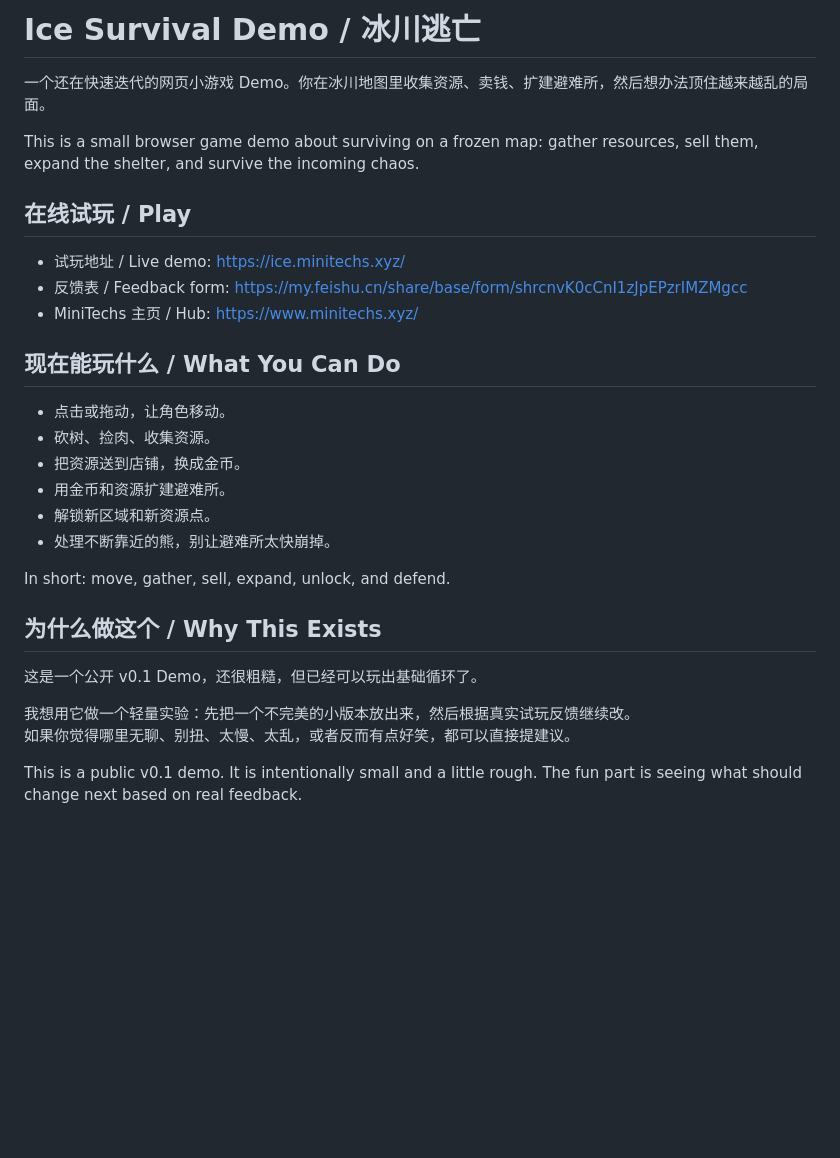
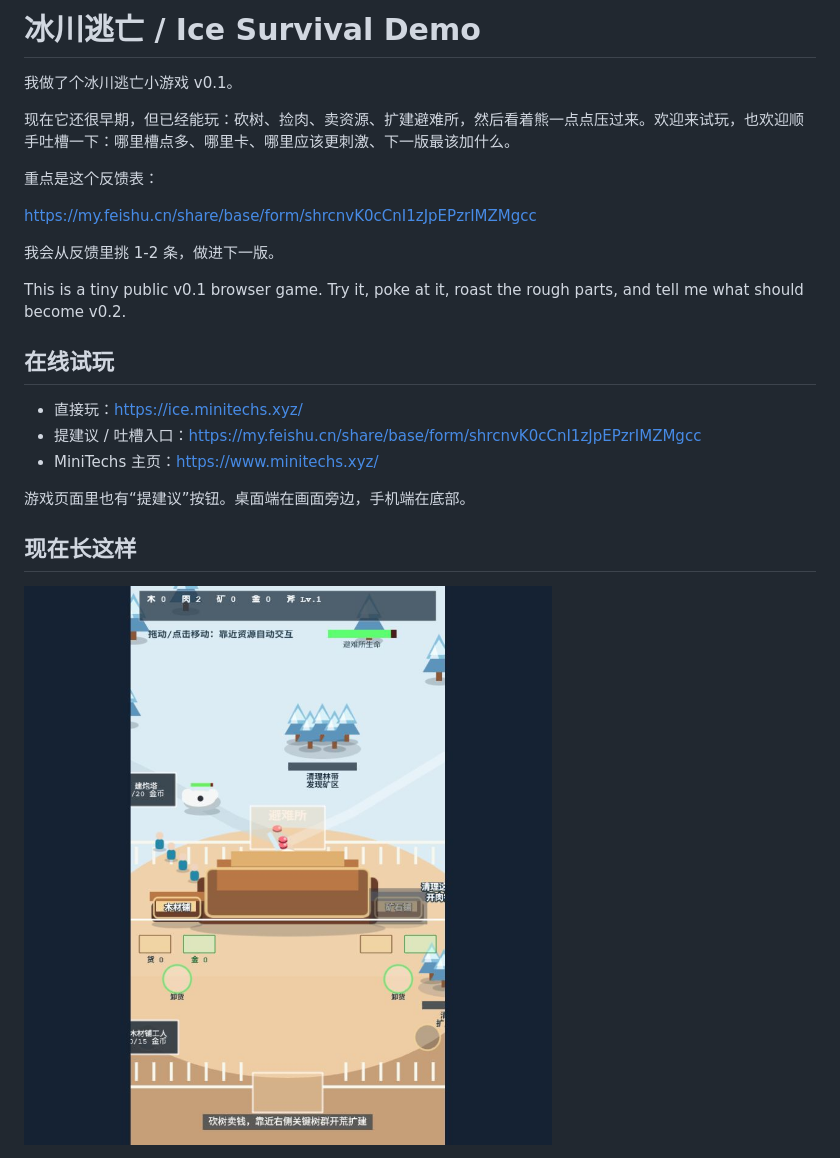
Before and after one commit to BlassKingt/ice_age, a Markdown page: README.md, the part around one of its changes. Rendered like a GitHub page; pictures changed too: docs/images/v0.1-initial.png (added); blank space fills up the shorter version.

```diff
--- a/README.md
+++ b/README.md
@@ -1,32 +1,26 @@
-# Ice Survival Demo / 冰川逃亡
+# 冰川逃亡 / Ice Survival Demo
 
-一个还在快速迭代的网页小游戏 Demo。你在冰川地图里收集资源、卖钱、扩建避难所，然后想办法顶住越来越乱的局面。
+我做了个冰川逃亡小游戏 v0.1。
 
-This is a small browser game demo about surviving on a frozen map: gather resources, sell them, expand the shelter, and survive the incoming chaos.
+现在它还很早期，但已经能玩：砍树、捡肉、卖资源、扩建避难所，然后看着熊一点点压过来。欢迎来试玩，也欢迎顺手吐槽一下：哪里槽点多、哪里卡、哪里应该更刺激、下一版最该加什么。
 
-## 在线试玩 / Play
+重点是这个反馈表：
 
-- 试玩地址 / Live demo: <https://ice.minitechs.xyz/>
-- 反馈表 / Feedback form: <https://my.feishu.cn/share/base/form/shrcnvK0cCnI1zJpEPzrIMZMgcc>
-- MiniTechs 主页 / Hub: <https://www.minitechs.xyz/>
+<https://my.feishu.cn/share/base/form/shrcnvK0cCnI1zJpEPzrIMZMgcc>
 
-## 现在能玩什么 / What You Can Do
+我会从反馈里挑 1-2 条，做进下一版。
 
-- 点击或拖动，让角色移动。
-- 砍树、捡肉、收集资源。
-- 把资源送到店铺，换成金币。
-- 用金币和资源扩建避难所。
-- 解锁新区域和新资源点。
-- 处理不断靠近的熊，别让避难所太快崩掉。
+This is a tiny public v0.1 browser game. Try it, poke at it, roast the rough parts, and tell me what should become v0.2.
 
-In short: move, gather, sell, expand, unlock, and defend.
+## 在线试玩
 
-## 为什么做这个 / Why This Exists
+- 直接玩：<https://ice.minitechs.xyz/>
+- 提建议 / 吐槽入口：<https://my.feishu.cn/share/base/form/shrcnvK0cCnI1zJpEPzrIMZMgcc>
+- MiniTechs 主页：<https://www.minitechs.xyz/>
 
-这是一个公开 v0.1 Demo，还很粗糙，但已经可以玩出基础循环了。
+游戏页面里也有“提建议”按钮。桌面端在画面旁边，手机端在底部。
 
-我想用它做一个轻量实验：先把一个不完美的小版本放出来，然后根据真实试玩反馈继续改。
-如果你觉得哪里无聊、别扭、太慢、太乱，或者反而有点好笑，都可以直接提建议。
+## 现在长这样
 
-This is a public v0.1 demo. It is intentionally small and a little rough. The fun part is seeing what should change next based on real feedback.
+![冰川逃亡 v0.1 初始画面](docs/images/v0.1-initial.png)
 
```
Also changed, not shown: other parts of README.md (+39 -18 lines), docs/images/v0.1-feedback-entry.png (added).
